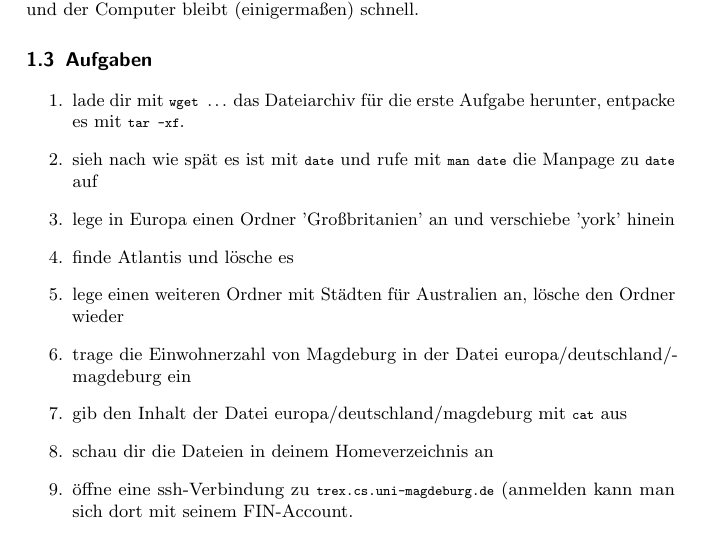
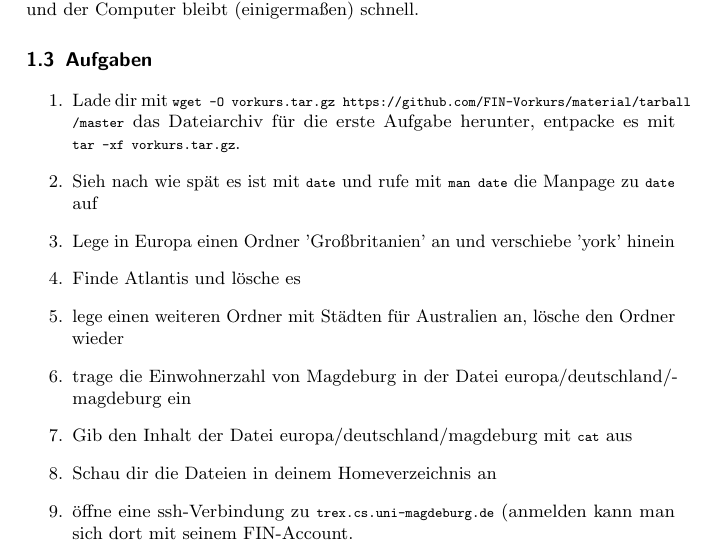
Before and after one commit to FIN-Vorkurs/progheft, a LaTeX book (Tex/main.tex, which reads Tex/Unix.tex): part of page 7 of 36, cut so that both start at the same text. Compiled offline with pdfLaTeX; an older LaTeX class or package is replaced by its successor.

Commit message:
Einfügen der -O vorkurs.tar.gz, weil wget sonst scheiß speichert

```diff
--- a/Tex/Unix.tex
+++ b/Tex/Unix.tex
@@ -116,13 +116,13 @@ Im Gegensatz zum Remotedesktop werden hier allerdings wesentlich weniger Daten
 \section {Aufgaben}
 
 \begin{enumerate}
-\item lade dir mit \lstinline$wget ...$ das Dateiarchiv für die erste Aufgabe herunter, entpacke es mit \lstinline$tar -xf$.
-\item sieh nach wie spät es ist mit \lstinline$date$ und rufe mit \lstinline$man date$ die Manpage zu \lstinline$date$ auf
-\item lege in Europa einen Ordner 'Großbritanien' an und verschiebe 'york' hinein
-\item finde Atlantis und lösche es
+\item Lade dir mit \lstinline$wget -O vorkurs.tar.gz https://github.com/FIN-Vorkurs/material/tarball/master$ das Dateiarchiv für die erste Aufgabe herunter, entpacke es mit \lstinline$tar -xf vorkurs.tar.gz$.
+\item Sieh nach wie spät es ist mit \lstinline$date$ und rufe mit \lstinline$man date$ die Manpage zu \lstinline$date$ auf
+\item Lege in Europa einen Ordner 'Großbritanien' an und verschiebe 'york' hinein
+\item Finde Atlantis und lösche es
 \item lege einen weiteren Ordner mit Städten für Australien an, lösche den Ordner wieder
 \item trage die Einwohnerzahl von Magdeburg in der Datei europa/deutschland/magdeburg ein
-\item gib den Inhalt der Datei europa/deutschland/magdeburg mit \lstinline$cat$ aus
-\item schau dir die Dateien in deinem Homeverzeichnis an
+\item Gib den Inhalt der Datei europa/deutschland/magdeburg mit \lstinline$cat$ aus
+\item Schau dir die Dateien in deinem Homeverzeichnis an
 \item öffne eine ssh-Verbindung zu \lstinline$trex.cs.uni-magdeburg.de$ (anmelden kann man sich dort mit seinem FIN-Account.
 \end{enumerate}
```
Also changed, not shown: Tex/main.pdf.
